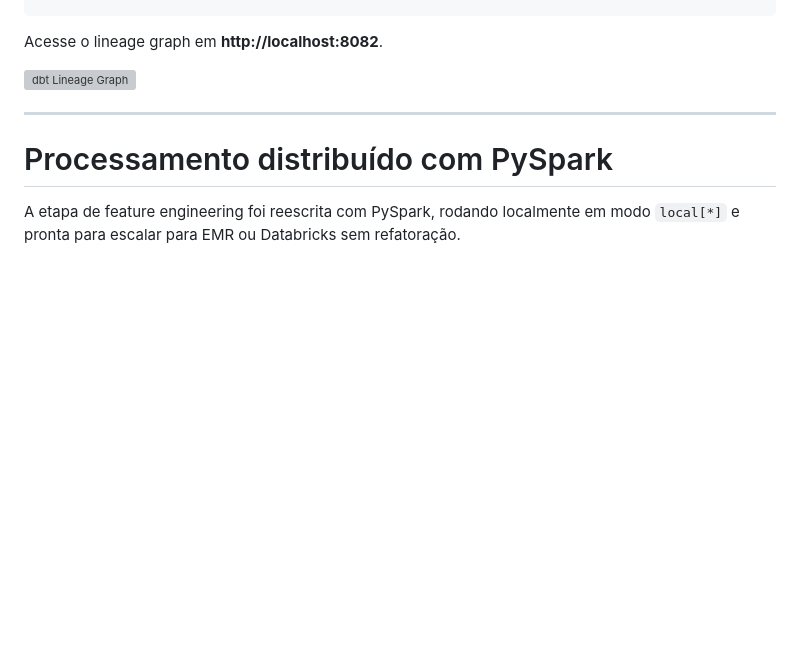
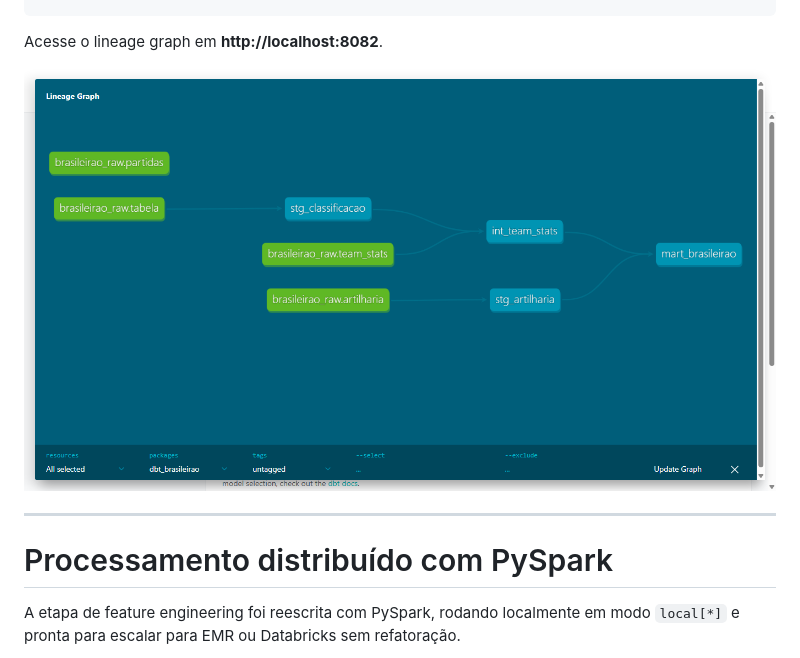
Before and after one commit to MayaraCAlmeida/brasileirao-2026-pipeline, a Markdown page: README.md, the part around the change. GitHub-like rendering; blank space fills up the shorter version; grey boxes are pictures that could not be loaded.

Commit message:
formatação e update do readme

```diff
--- a/README.md
+++ b/README.md
@@ -102,7 +102,7 @@ dbt docs serve --profiles-dir . --port 8082
 
 Acesse o lineage graph em **http://localhost:8082**.
 
-![dbt Lineage Graph](docsdbt-lineage.png.png)
+![dbt Lineage Graph](docs/dbt-lineage.png)
 
 ---
 
```
